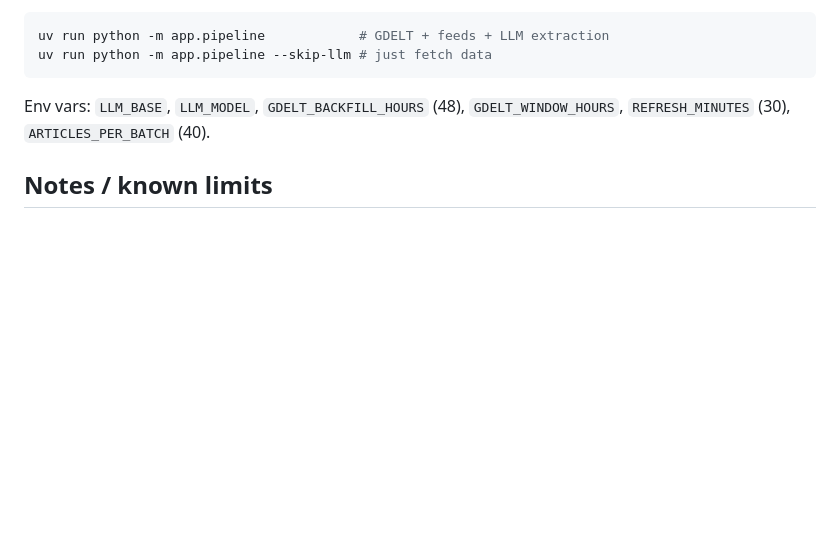
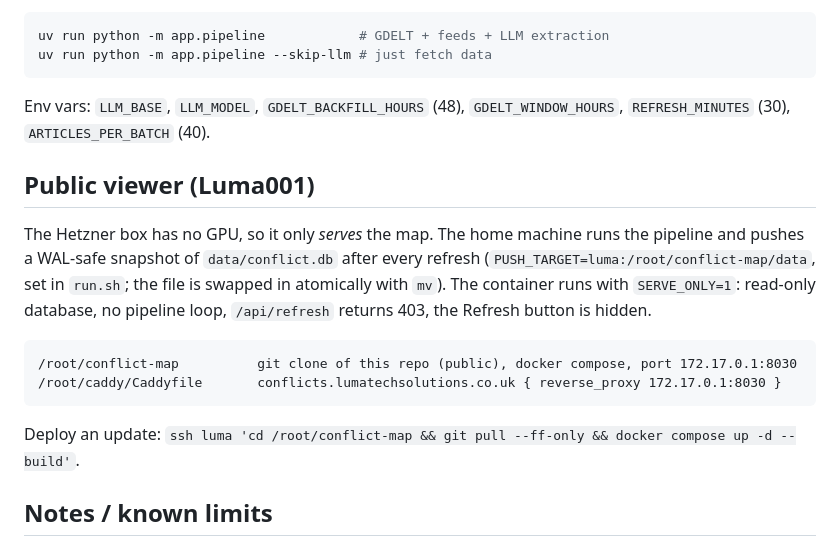
Before and after one commit to Comm4nd0/conflict-map, a Markdown page: README.md, the part around the change. Drawn GitHub-style; blank space fills up the shorter version.

Commit message:
README: public viewer deployment
Co-Authored-By: Claude Fable 5.1 <noreply@anthropic.com>

````diff
--- a/README.md
+++ b/README.md
@@ -78,6 +78,21 @@ uv run python -m app.pipeline --skip-llm # just fetch data
 Env vars: `LLM_BASE`, `LLM_MODEL`, `GDELT_BACKFILL_HOURS` (48), `GDELT_WINDOW_HOURS`,
 `REFRESH_MINUTES` (30), `ARTICLES_PER_BATCH` (40).
 
+## Public viewer (Luma001)
+
+The Hetzner box has no GPU, so it only *serves* the map. The home machine runs the
+pipeline and pushes a WAL-safe snapshot of `data/conflict.db` after every refresh
+(`PUSH_TARGET=luma:/root/conflict-map/data`, set in `run.sh`; the file is swapped in
+atomically with `mv`). The container runs with `SERVE_ONLY=1`: read-only database,
+no pipeline loop, `/api/refresh` returns 403, the Refresh button is hidden.
+
+```
+/root/conflict-map          git clone of this repo (public), docker compose, port 172.17.0.1:8030
+/root/caddy/Caddyfile       conflicts.lumatechsolutions.co.uk { reverse_proxy 172.17.0.1:8030 }
+```
+
+Deploy an update: `ssh luma 'cd /root/conflict-map && git pull --ff-only && docker compose up -d --build'`.
+
 ## Notes / known limits
 
 - GDELT is noisy and English-media-biased (the US always glows). The heat layer
````
